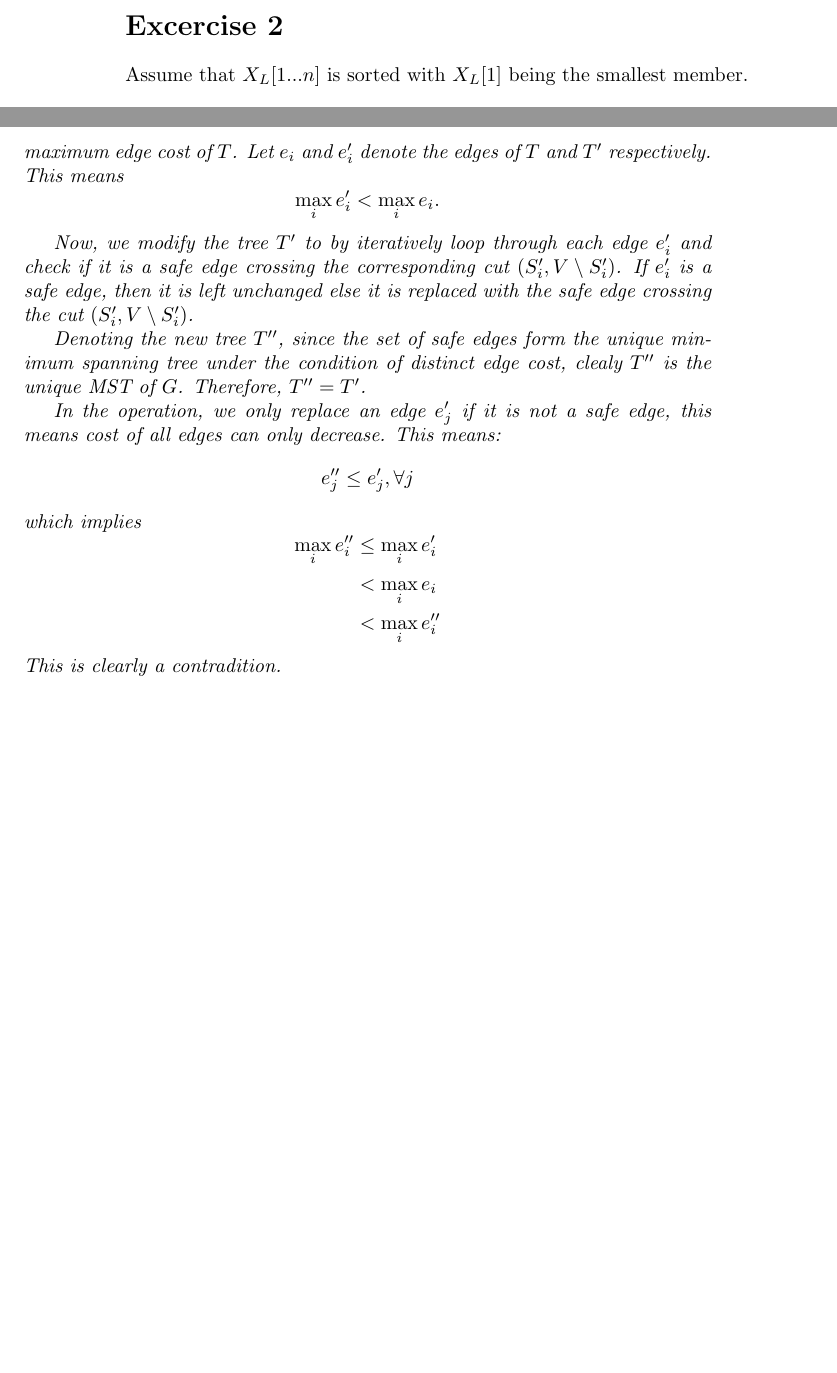
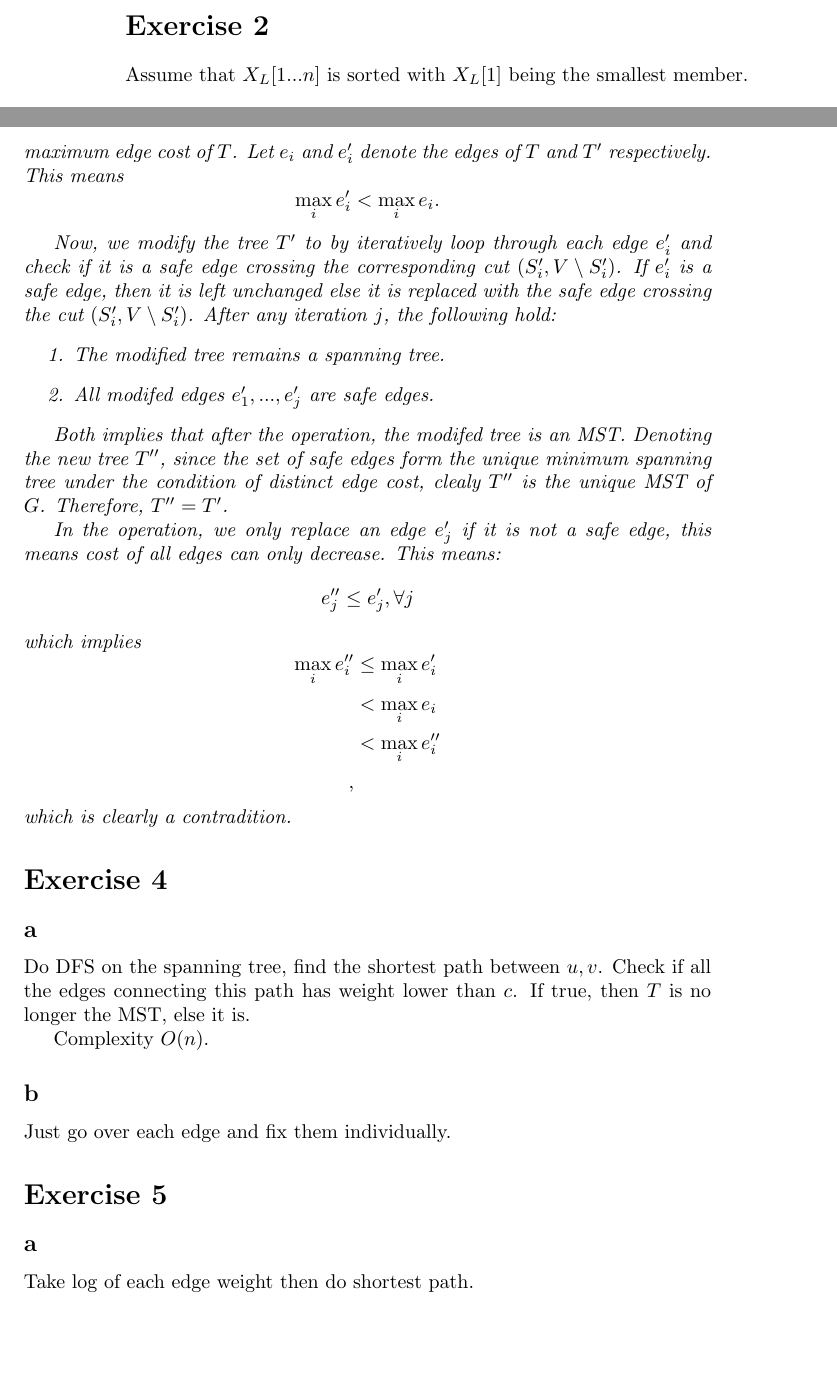
Before and after one commit to hungpham2511/MAS714, a LaTeX problem sheet (HW2/main.tex): two parts of pages 2 and 3 of 3, joined at a grey line, cut at the place of the change. Compiled offline with pdfLaTeX.

Commit message:
wip hw2.

```diff
--- a/HW2/main.tex
+++ b/HW2/main.tex
@@ -151,7 +151,7 @@ Total $O(m \log m + n + m) = O(m \log m + n)$
 \begin{proof}
 	\TODO{}
 \end{proof}
-\section*{Excercise 2}
+\section*{Exercise 2}
 
 Assume that $X_L[1...n]$ is sorted with $X_L[1]$ being the smallest member.
 
@@ -226,7 +226,13 @@ tree (MST) then it is also a minimum-bottleneck tree (MBT) of $G$.
 	the corresponding cut $(S'_i, V\setminus S'_i)$. If $e'_i$ is a safe
 	edge, then it is left unchanged else it is replaced with the safe edge
 	crossing the cut $(S'_i, V\setminus S'_i)$.
+	After any iteration $j$, the following hold:
+	\begin{enumerate}
+		\item The modified tree remains a spanning tree.
+		\item All modifed edges $e'_1, ..., e'_j$ are safe edges.
+	\end{enumerate}
 
+	Both implies that after the operation, the modifed tree is an MST.
 	Denoting the new tree $T''$, since the set of safe edges form the unique
 	minimum spanning tree under the condition of distinct edge cost, clealy
 	$T''$ is the unique MST of $G$. Therefore, $T'' = T'$.
@@ -241,9 +247,25 @@ tree (MST) then it is also a minimum-bottleneck tree (MBT) of $G$.
 	\begin{aligned}
 		\max_i e''_i &\leq \max_i e'_i \\
 					 &< \max_i e_i\\
-					 &< \max_i e''_i\\
+					 &< \max_i e''_i\\,
 	\end{aligned}
 	\]
-	This is clearly a contradition.
+	which is clearly a contradition.
 \end{proof}
+\section*{Exercise 4}
+\subsection*{a}
+Do DFS on the spanning tree, find the shortest path between $u, v$.
+Check if all the edges connecting this path has weight lower than $c$.
+If true, then $T$ is no longer the MST, else it is.
+
+Complexity $O(n)$.
+
+\subsection*{b}
+Just go over each edge and fix them individually.
+
+
+\section*{Exercise 5}
+\subsection*{a}
+
+Take log of each edge weight then do shortest path.
 \end{document}
```
Also changed, not shown: HW2/main.tex (4 more changed lines).
